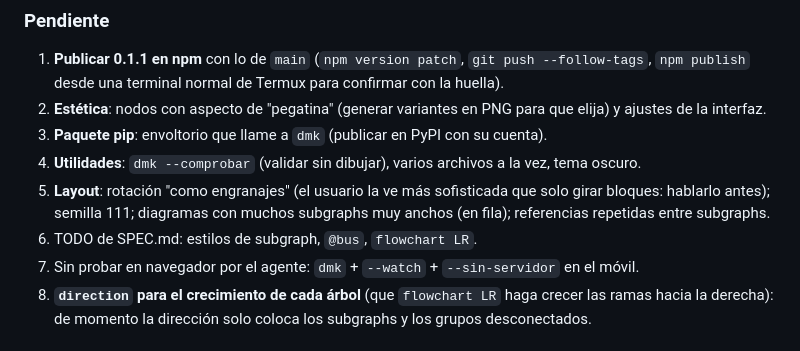
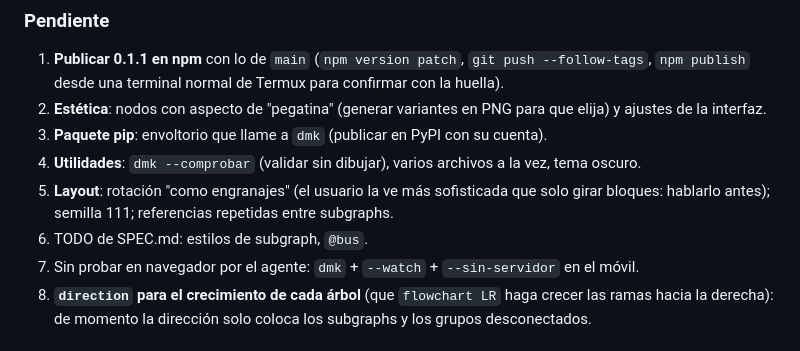
Before and after one commit to jesjack/diagram_maker, a Markdown page: PROGRESS.md, the part around the change. Rendered like a GitHub page.

Commit message:
TODO al día: flowchart LR y subgraphs en fila ya resueltos
Co-Authored-By: Claude Opus 5.5 <noreply@anthropic.com>

```diff
--- a/PROGRESS.md
+++ b/PROGRESS.md
@@ -89,9 +89,8 @@ El HTML generado es un único archivo autocontenido: ningún `.js` puede contene
 3. **Paquete pip**: envoltorio que llame a `dmk` (publicar en PyPI con su cuenta).
 4. **Utilidades**: `dmk --comprobar` (validar sin dibujar), varios archivos a la vez, tema oscuro.
 5. **Layout**: rotación "como engranajes" (el usuario la ve más sofisticada que solo girar bloques:
-   hablarlo antes); semilla 111; diagramas con muchos subgraphs muy anchos (en fila); referencias
-   repetidas entre subgraphs.
-6. TODO de SPEC.md: estilos de subgraph, `@bus`, `flowchart LR`.
+   hablarlo antes); semilla 111; referencias repetidas entre subgraphs.
+6. TODO de SPEC.md: estilos de subgraph, `@bus`.
 7. Sin probar en navegador por el agente: `dmk` + `--watch` + `--sin-servidor` en el móvil.
 8. **`direction` para el crecimiento de cada árbol** (que `flowchart LR` haga crecer las ramas hacia
    la derecha): de momento la dirección solo coloca los subgraphs y los grupos desconectados.
```
Also changed, not shown: SPEC.md (+1 -1 lines).
